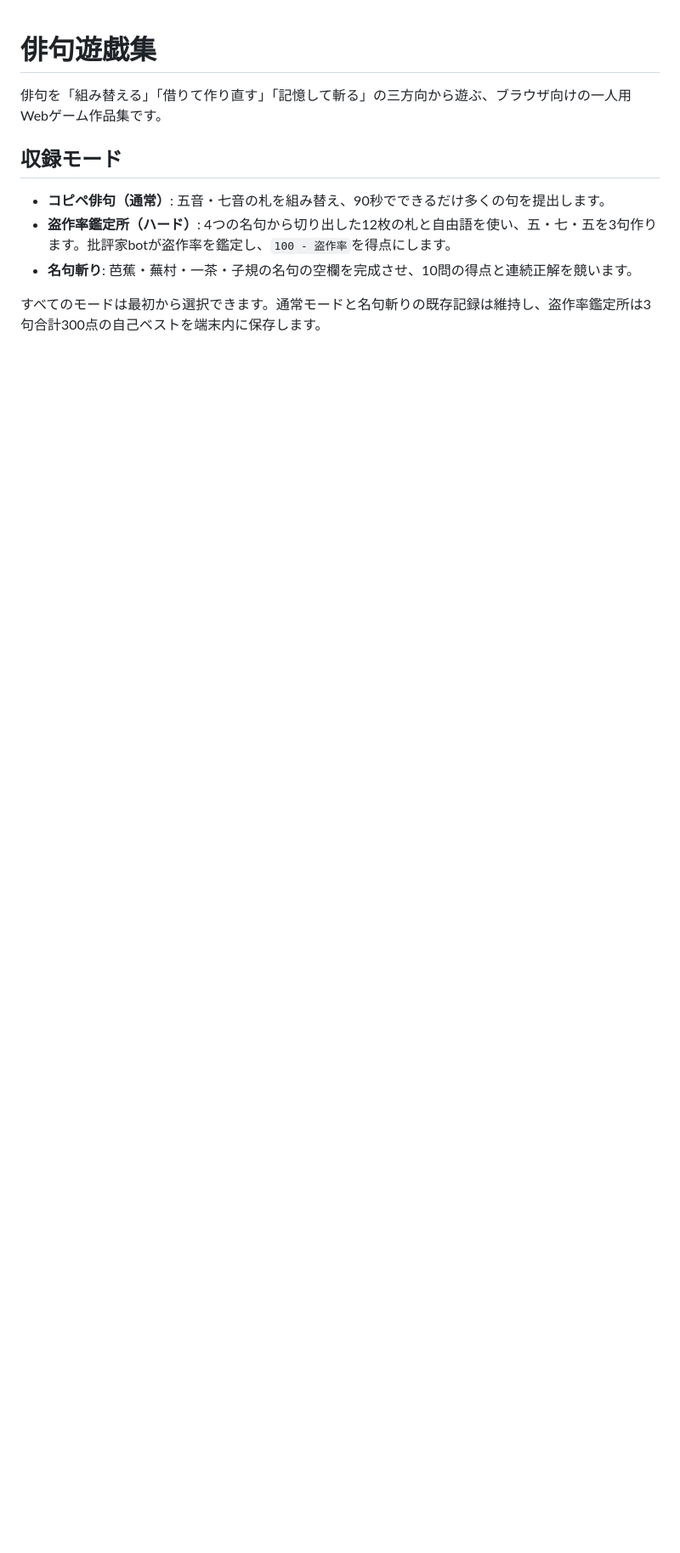
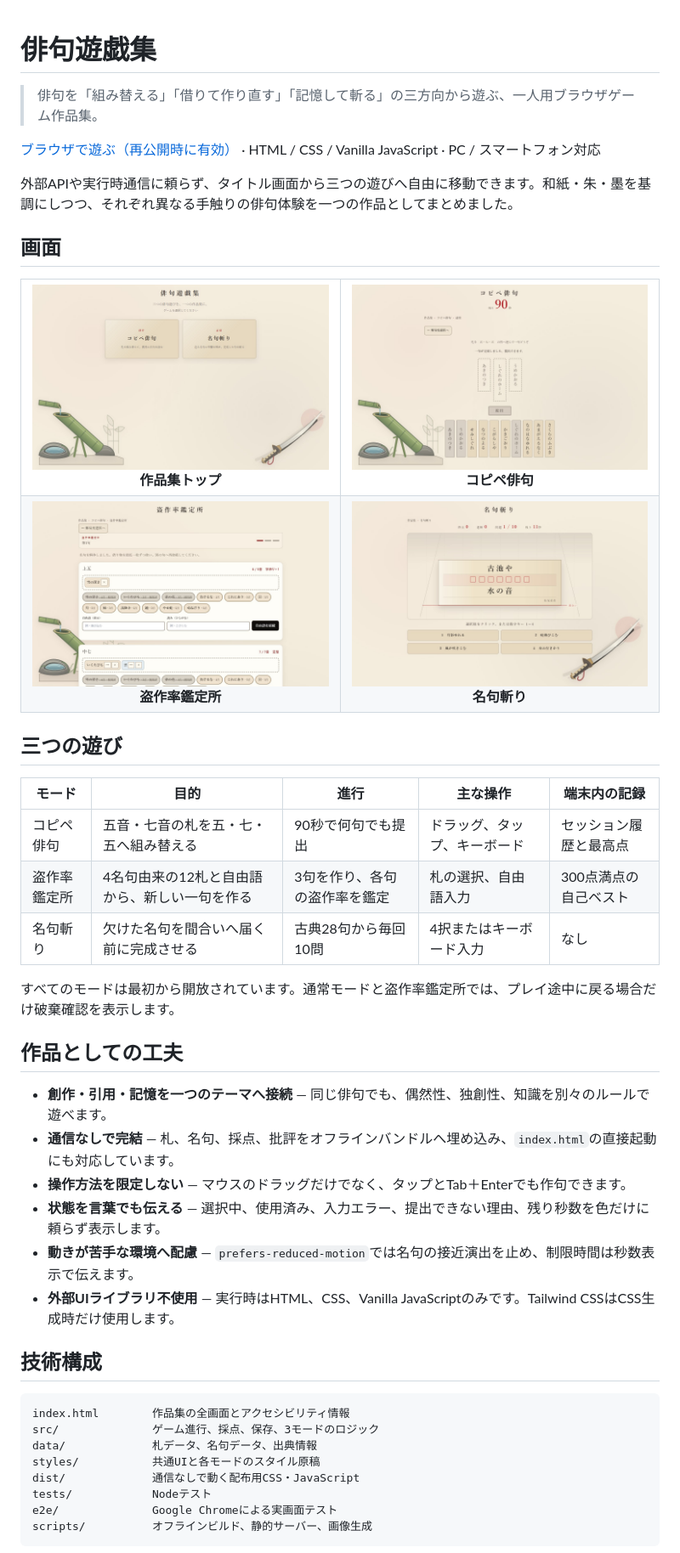
Before and after one commit to homura-stack/haiku-yugishu, a Markdown page: README.md, the part around one of its changes. Shown at 85% size. Rendered like a GitHub page; pictures changed too: docs/images/copy-normal.jpg (added), docs/images/hard-mode.jpg (added), docs/images/meiku.jpg (added); blank space fills up the shorter version.

Commit message:
docs: prepare haiku anthology submission

````diff
--- a/README.md
+++ b/README.md
@@ -1,11 +1,53 @@
 # 俳句遊戯集
 
-俳句を「組み替える」「借りて作り直す」「記憶して斬る」の三方向から遊ぶ、ブラウザ向けの一人用Webゲーム作品集です。
+> 俳句を「組み替える」「借りて作り直す」「記憶して斬る」の三方向から遊ぶ、一人用ブラウザゲーム作品集。
 
-## 収録モード
+[ブラウザで遊ぶ（再公開時に有効）](https://homura-stack.github.io/haiku-yugishu/) · HTML / CSS / Vanilla JavaScript · PC / スマートフォン対応
 
-- **コピペ俳句（通常）**: 五音・七音の札を組み替え、90秒でできるだけ多くの句を提出します。
-- **盗作率鑑定所（ハード）**: 4つの名句から切り出した12枚の札と自由語を使い、五・七・五を3句作ります。批評家botが盗作率を鑑定し、`100 - 盗作率`を得点にします。
-- **名句斬り**: 芭蕉・蕪村・一茶・子規の名句の空欄を完成させ、10問の得点と連続正解を競います。
+外部APIや実行時通信に頼らず、タイトル画面から三つの遊びへ自由に移動できます。和紙・朱・墨を基調にしつつ、それぞれ異なる手触りの俳句体験を一つの作品としてまとめました。
 
-すべてのモードは最初から選択できます。通常モードと名句斬りの既存記録は維持し、盗作率鑑定所は3句合計300点の自己ベストを端末内に保存します。
+## 画面
+
+<table>
+  <tr>
+    <td align="center"><img src="docs/images/title.jpg" alt="俳句遊戯集のタイトル画面" width="680"><br><b>作品集トップ</b></td>
+    <td align="center"><img src="docs/images/copy-normal.jpg" alt="コピペ俳句の作句画面" width="680"><br><b>コピペ俳句</b></td>
+  </tr>
+  <tr>
+    <td align="center"><img src="docs/images/hard-mode.jpg" alt="盗作率鑑定所の編集画面" width="680"><br><b>盗作率鑑定所</b></td>
+    <td align="center"><img src="docs/images/meiku.jpg" alt="名句斬りの回答画面" width="680"><br><b>名句斬り</b></td>
+  </tr>
+</table>
+
+## 三つの遊び
+
+| モード | 目的 | 進行 | 主な操作 | 端末内の記録 |
+| --- | --- | --- | --- | --- |
+| コピペ俳句 | 五音・七音の札を五・七・五へ組み替える | 90秒で何句でも提出 | ドラッグ、タップ、キーボード | セッション履歴と最高点 |
+| 盗作率鑑定所 | 4名句由来の12札と自由語から、新しい一句を作る | 3句を作り、各句の盗作率を鑑定 | 札の選択、自由語入力 | 300点満点の自己ベスト |
+| 名句斬り | 欠けた名句を間合いへ届く前に完成させる | 古典28句から毎回10問 | 4択またはキーボード入力 | なし |
+
+すべてのモードは最初から開放されています。通常モードと盗作率鑑定所では、プレイ途中に戻る場合だけ破棄確認を表示します。
+
+## 作品としての工夫
+
+- **創作・引用・記憶を一つのテーマへ接続** — 同じ俳句でも、偶然性、独創性、知識を別々のルールで遊べます。
+- **通信なしで完結** — 札、名句、採点、批評をオフラインバンドルへ埋め込み、`index.html`の直接起動にも対応しています。
+- **操作方法を限定しない** — マウスのドラッグだけでなく、タップとTab＋Enterでも作句できます。
+- **状態を言葉でも伝える** — 選択中、使用済み、入力エラー、提出できない理由、残り秒数を色だけに頼らず表示します。
+- **動きが苦手な環境へ配慮** — `prefers-reduced-motion`では名句の接近演出を止め、制限時間は秒数表示で伝えます。
+- **外部UIライブラリ不使用** — 実行時はHTML、CSS、Vanilla JavaScriptのみです。Tailwind CSSはCSS生成時だけ使用します。
+
+## 技術構成
+
+```text
+index.html        作品集の全画面とアクセシビリティ情報
+src/              ゲーム進行、採点、保存、3モードのロジック
+data/             札データ、名句データ、出典情報
+styles/           共通UIと各モードのスタイル原稿
+dist/             通信なしで動く配布用CSS・JavaScript
+tests/            Nodeテスト
+e2e/              Google Chromeによる実画面テスト
+scripts/          オフラインビルド、静的サーバー、画像生成
+```
+
````
Also changed, not shown: other parts of README.md (+39 -7 lines), LICENSE.md (added, +29 -0 lines), 2 other files.
